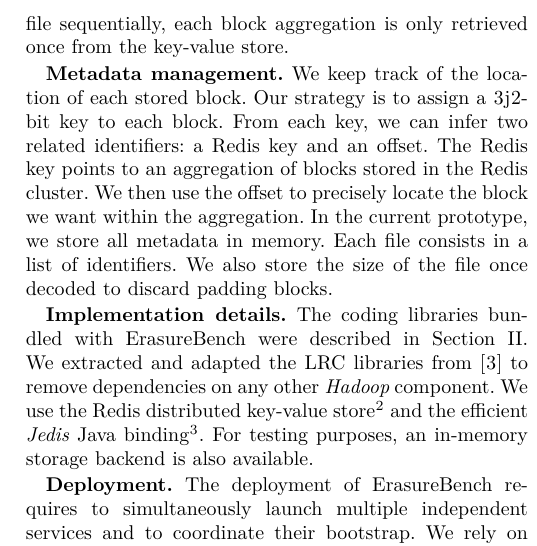
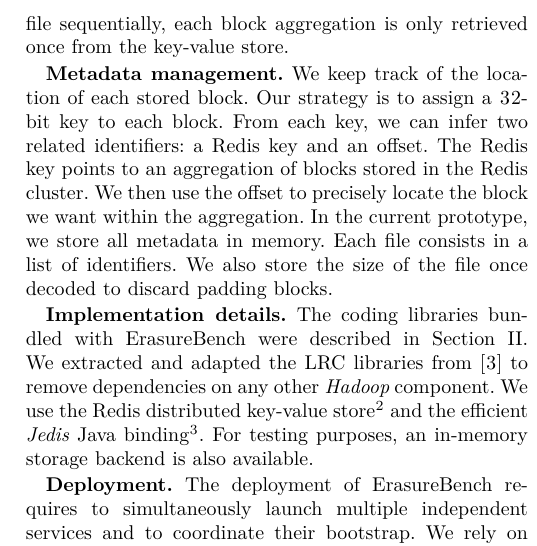
Before and after one commit to sebva/ErasureBench, a LaTeX paper (report/main.tex, which reads report/erasure-tester.tex): part of one column of page 3 of 6, cut so that both start at the same text. Compiled offline with XeLaTeX; a missing font is replaced by an installed copy or a similar font; a LaTeX package or settings file that is missing is left out; TikZ figures are drawn from their code, not taken from saved files.

Commit message:
fix typo

```diff
--- a/report/erasure-tester.tex
+++ b/report/erasure-tester.tex
@@ -44,7 +44,7 @@ A \ac{lru} cache optimizes the retrieval of multiple individuals blocks.
 This way, when reading a file sequentially, each block aggregation is only retrieved once from the key-value store.
 
 \textbf{Metadata management.} We keep track of the location of each stored block.
-Our strategy is to assign a 3j2-bit key to each block.
+Our strategy is to assign a 32-bit key to each block.
 From each key, we can infer two related identifiers: a Redis key and an offset.
 The Redis key points to an aggregation of blocks stored in the Redis cluster.
 We then use the offset to precisely locate the block we want within the aggregation.
```
